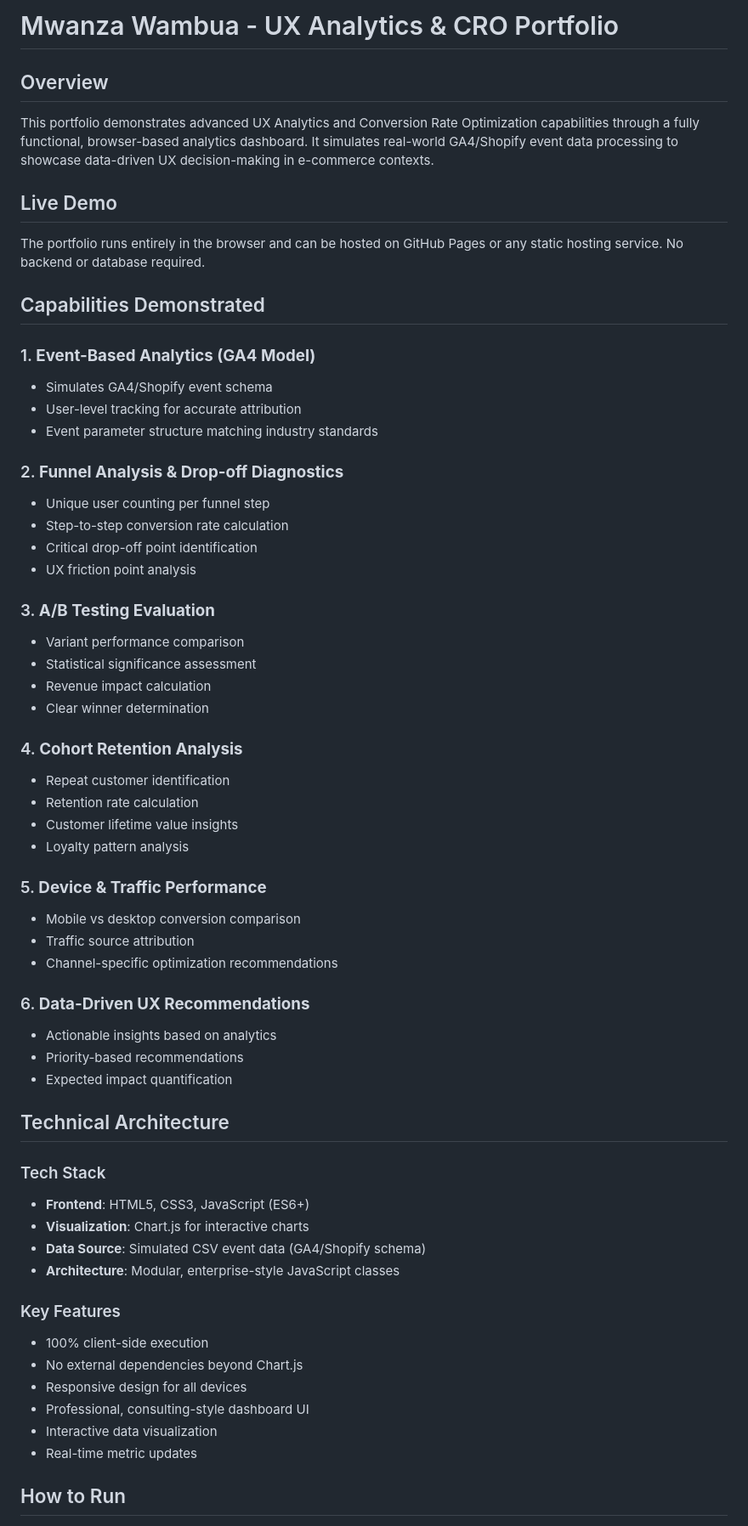
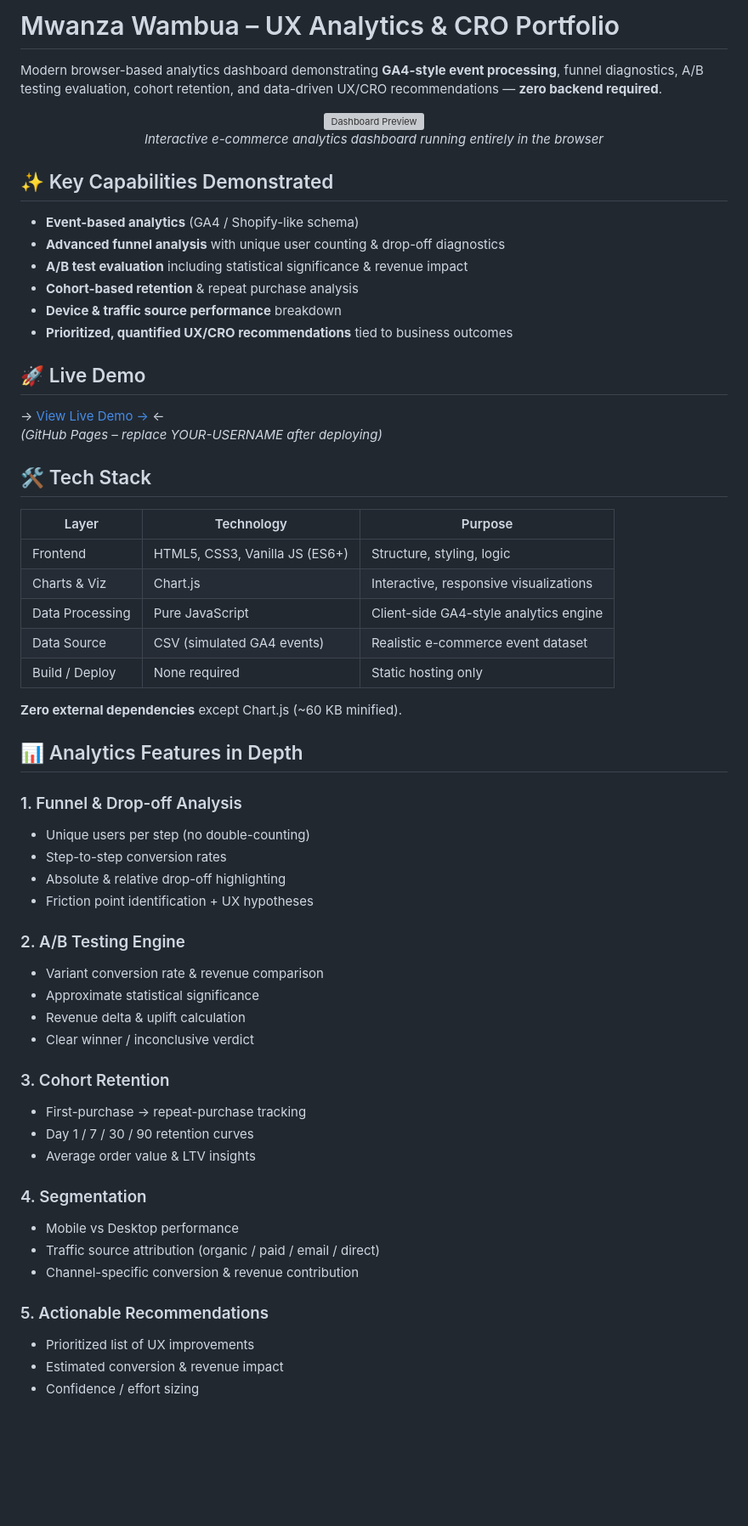
Before and after one commit to Dantech-Mwa/UX-Analytics-CRO-Portfolio, a Markdown page: README.md, the part around one of its changes. Shown at 85% size. Rendered like a GitHub page; blank space fills up the shorter version; grey boxes are pictures that could not be loaded.

```diff
--- a/README.md
+++ b/README.md
@@ -1,63 +1,64 @@
-# Mwanza Wambua - UX Analytics & CRO Portfolio
+# Mwanza Wambua – UX Analytics & CRO Portfolio
 
-## Overview
+Modern browser-based analytics dashboard demonstrating **GA4-style event processing**, funnel diagnostics, A/B testing evaluation, cohort retention, and data-driven UX/CRO recommendations — **zero backend required**.
 
-This portfolio demonstrates advanced UX Analytics and Conversion Rate Optimization capabilities through a fully functional, browser-based analytics dashboard. It simulates real-world GA4/Shopify event data processing to showcase data-driven UX decision-making in e-commerce contexts.
+<p align="center">
+  <img src="https://via.placeholder.com/800x450/1e3a8a/ffffff?text=UX+Analytics+Dashboard+Preview" alt="Dashboard Preview" width="800">
+  <br><em>Interactive e-commerce analytics dashboard running entirely in the browser</em>
+</p>
 
-## Live Demo
+## ✨ Key Capabilities Demonstrated
 
-The portfolio runs entirely in the browser and can be hosted on GitHub Pages or any static hosting service. No backend or database required.
+- **Event-based analytics** (GA4 / Shopify-like schema)
+- **Advanced funnel analysis** with unique user counting & drop-off diagnostics
+- **A/B test evaluation** including statistical significance & revenue impact
+- **Cohort-based retention** & repeat purchase analysis
+- **Device & traffic source performance** breakdown
+- **Prioritized, quantified UX/CRO recommendations** tied to business outcomes
 
-## Capabilities Demonstrated
+## 🚀 Live Demo
 
-### 1. **Event-Based Analytics (GA4 Model)**
-   - Simulates GA4/Shopify event schema
-   - User-level tracking for accurate attribution
-   - Event parameter structure matching industry standards
+→ [View Live Demo →](https://YOUR-USERNAME.github.io/ux-analytics-portfolio) ←
+*(GitHub Pages – replace YOUR-USERNAME after deploying)*
 
-### 2. **Funnel Analysis & Drop-off Diagnostics**
-   - Unique user counting per funnel step
-   - Step-to-step conversion rate calculation
-   - Critical drop-off point identification
-   - UX friction point analysis
+## 🛠️ Tech Stack
 
-### 3. **A/B Testing Evaluation**
-   - Variant performance comparison
-   - Statistical significance assessment
-   - Revenue impact calculation
-   - Clear winner determination
+| Layer              | Technology                  | Purpose                              |
+|--------------------|-----------------------------|--------------------------------------|
+| Frontend           | HTML5, CSS3, Vanilla JS (ES6+) | Structure, styling, logic            |
+| Charts & Viz       | Chart.js                    | Interactive, responsive visualizations |
+| Data Processing    | Pure JavaScript             | Client-side GA4-style analytics engine |
+| Data Source        | CSV (simulated GA4 events)  | Realistic e-commerce event dataset    |
+| Build / Deploy     | None required               | Static hosting only                  |
 
-### 4. **Cohort Retention Analysis**
-   - Repeat customer identification
-   - Retention rate calculation
-   - Customer lifetime value insights
-   - Loyalty pattern analysis
+**Zero external dependencies** except Chart.js (~60 KB minified).
 
-### 5. **Device & Traffic Performance**
-   - Mobile vs desktop conversion comparison
-   - Traffic source attribution
-   - Channel-specific optimization recommendations
+## 📊 Analytics Features in Depth
 
-### 6. **Data-Driven UX Recommendations**
-   - Actionable insights based on analytics
-   - Priority-based recommendations
-   - Expected impact quantification
+### 1. Funnel & Drop-off Analysis
+- Unique users per step (no double-counting)
+- Step-to-step conversion rates
+- Absolute & relative drop-off highlighting
+- Friction point identification + UX hypotheses
 
-## Technical Architecture
+### 2. A/B Testing Engine
+- Variant conversion rate & revenue comparison
+- Approximate statistical significance
+- Revenue delta & uplift calculation
+- Clear winner / inconclusive verdict
 
-### Tech Stack
-- **Frontend**: HTML5, CSS3, JavaScript (ES6+)
-- **Visualization**: Chart.js for interactive charts
-- **Data Source**: Simulated CSV event data (GA4/Shopify schema)
-- **Architecture**: Modular, enterprise-style JavaScript classes
+### 3. Cohort Retention
+- First-purchase → repeat-purchase tracking
+- Day 1 / 7 / 30 / 90 retention curves
+- Average order value & LTV insights
 
-### Key Features
-- 100% client-side execution
-- No external dependencies beyond Chart.js
-- Responsive design for all devices
-- Professional, consulting-style dashboard UI
-- Interactive data visualization
-- Real-time metric updates
+### 4. Segmentation
+- Mobile vs Desktop performance
+- Traffic source attribution (organic / paid / email / direct)
+- Channel-specific conversion & revenue contribution
 
-## How to Run
+### 5. Actionable Recommendations
+- Prioritized list of UX improvements
+- Estimated conversion & revenue impact
+- Confidence / effort sizing
 
```
Also changed, not shown: other parts of README.md (+67 -119 lines).
